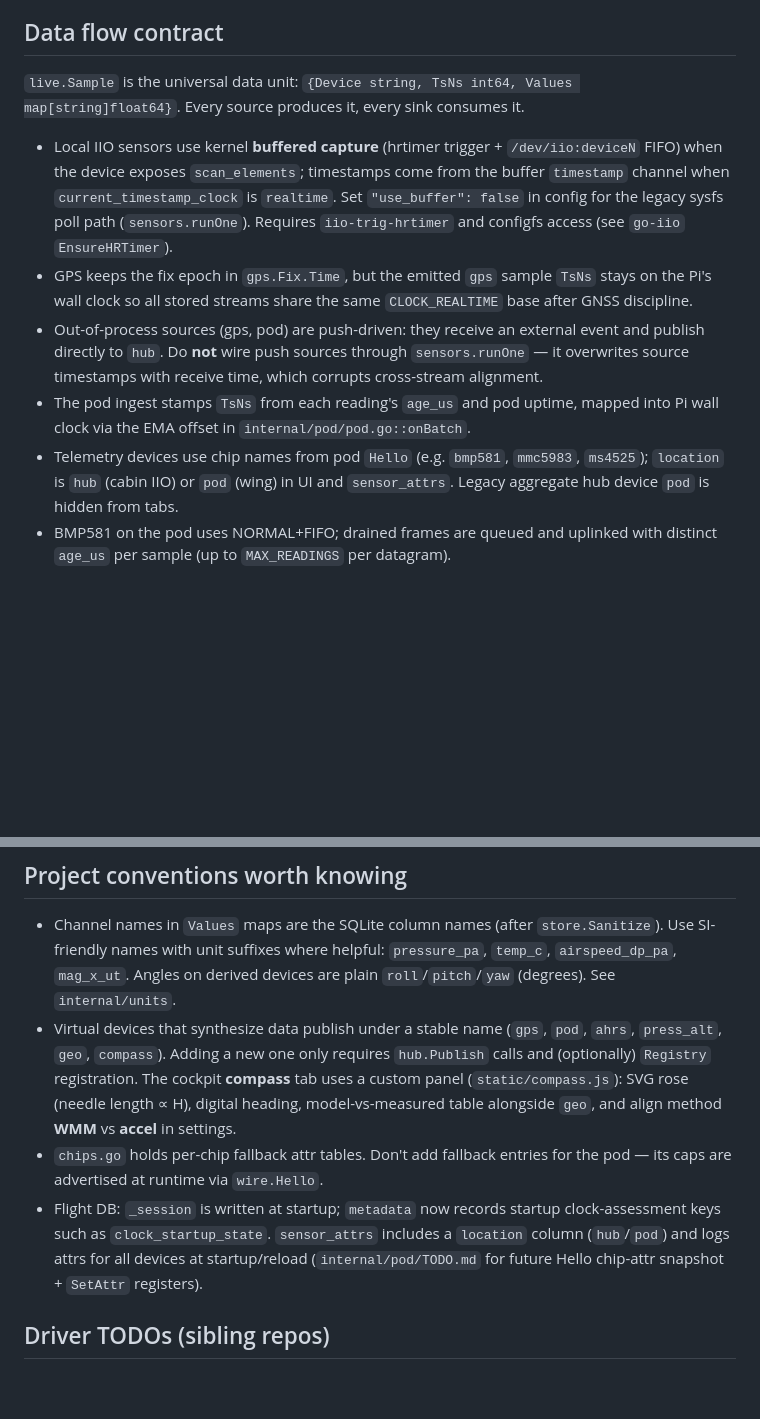
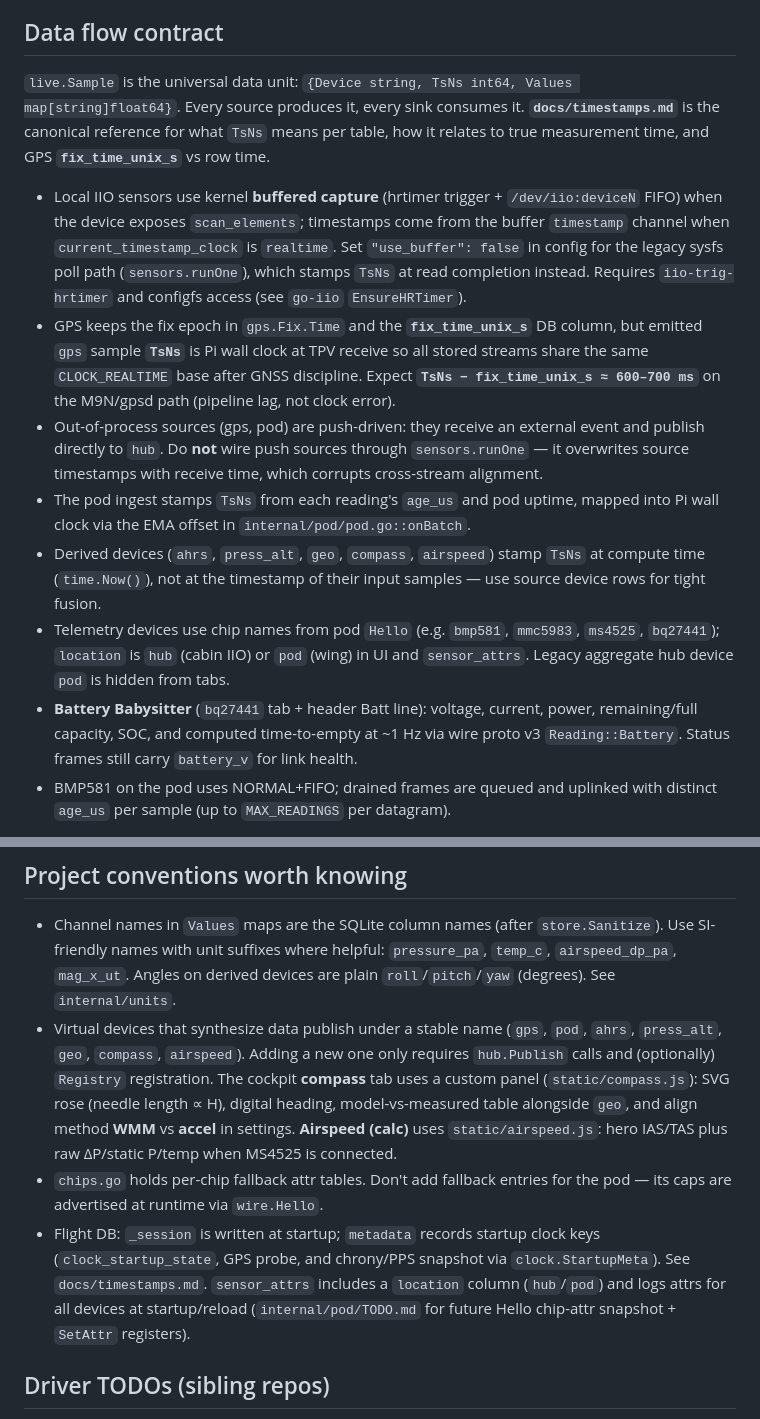
Before and after one commit to westphae/kingfisher, a Markdown page: CLAUDE.md, 2 parts joined by grey strips. Drawn GitHub-style; blank space fills up the shorter version.

Commit message:
docs: document battery, airspeed, timestamps, and chrony metadata
Update CLAUDE.md for BQ27441 telemetry, derived airspeed, ts_ns reference,
and clock_startup_* flight DB metadata.

Co-authored-by: Cursor <cursoragent@cursor.com>

```diff
--- a/CLAUDE.md
+++ b/CLAUDE.md
@@ -54,13 +54,15 @@ After any change to types in `pod_wire/src/lib.rs`, regenerate `fixtures.txt` an
 
 ## Data flow contract
 
-`live.Sample` is the universal data unit: `{Device string, TsNs int64, Values map[string]float64}`. Every source produces it, every sink consumes it.
+`live.Sample` is the universal data unit: `{Device string, TsNs int64, Values map[string]float64}`. Every source produces it, every sink consumes it. **`docs/timestamps.md`** is the canonical reference for what `TsNs` means per table, how it relates to true measurement time, and GPS **`fix_time_unix_s`** vs row time.
 
-- Local IIO sensors use kernel **buffered capture** (hrtimer trigger + `/dev/iio:deviceN` FIFO) when the device exposes `scan_elements`; timestamps come from the buffer `timestamp` channel when `current_timestamp_clock` is `realtime`. Set `"use_buffer": false` in config for the legacy sysfs poll path (`sensors.runOne`). Requires `iio-trig-hrtimer` and configfs access (see `go-iio` `EnsureHRTimer`).
-- GPS keeps the fix epoch in `gps.Fix.Time`, but the emitted `gps` sample `TsNs` stays on the Pi's wall clock so all stored streams share the same `CLOCK_REALTIME` base after GNSS discipline.
+- Local IIO sensors use kernel **buffered capture** (hrtimer trigger + `/dev/iio:deviceN` FIFO) when the device exposes `scan_elements`; timestamps come from the buffer `timestamp` channel when `current_timestamp_clock` is `realtime`. Set `"use_buffer": false` in config for the legacy sysfs poll path (`sensors.runOne`), which stamps `TsNs` at read completion instead. Requires `iio-trig-hrtimer` and configfs access (see `go-iio` `EnsureHRTimer`).
+- GPS keeps the fix epoch in `gps.Fix.Time` and the **`fix_time_unix_s`** DB column, but emitted `gps` sample **`TsNs`** is Pi wall clock at TPV receive so all stored streams share the same `CLOCK_REALTIME` base after GNSS discipline. Expect **`TsNs − fix_time_unix_s ≈ 600–700 ms`** on the M9N/gpsd path (pipeline lag, not clock error).
 - Out-of-process sources (gps, pod) are push-driven: they receive an external event and publish directly to `hub`. Do **not** wire push sources through `sensors.runOne` — it overwrites source timestamps with receive time, which corrupts cross-stream alignment.
 - The pod ingest stamps `TsNs` from each reading's `age_us` and pod uptime, mapped into Pi wall clock via the EMA offset in `internal/pod/pod.go::onBatch`.
-- Telemetry devices use chip names from pod `Hello` (e.g. `bmp581`, `mmc5983`, `ms4525`); `location` is `hub` (cabin IIO) or `pod` (wing) in UI and `sensor_attrs`. Legacy aggregate hub device `pod` is hidden from tabs.
+- Derived devices (`ahrs`, `press_alt`, `geo`, `compass`, `airspeed`) stamp `TsNs` at compute time (`time.Now()`), not at the timestamp of their input samples — use source device rows for tight fusion.
+- Telemetry devices use chip names from pod `Hello` (e.g. `bmp581`, `mmc5983`, `ms4525`, `bq27441`); `location` is `hub` (cabin IIO) or `pod` (wing) in UI and `sensor_attrs`. Legacy aggregate hub device `pod` is hidden from tabs.
+- **Battery Babysitter** (`bq27441` tab + header Batt line): voltage, current, power, remaining/full capacity, SOC, and computed time-to-empty at ~1 Hz via wire proto v3 `Reading::Battery`. Status frames still carry `battery_v` for link health.
 - BMP581 on the pod uses NORMAL+FIFO; drained frames are queued and uplinked with distinct `age_us` per sample (up to `MAX_READINGS` per datagram).
 
 The `live.Hub` keeps only the latest sample per device. Pod ingest publishes sparse per-sensor maps to each `pod_*` device.
@@ -78,9 +80,9 @@ Plan files live under `~/.claude/plans/` outside the repo.
 ## Project conventions worth knowing
 
 - Channel names in `Values` maps are the SQLite column names (after `store.Sanitize`). Use SI-friendly names with unit suffixes where helpful: `pressure_pa`, `temp_c`, `airspeed_dp_pa`, `mag_x_ut`. Angles on derived devices are plain `roll`/`pitch`/`yaw` (degrees). See `internal/units`.
-- Virtual devices that synthesize data publish under a stable name (`gps`, `pod`, `ahrs`, `press_alt`, `geo`, `compass`). Adding a new one only requires `hub.Publish` calls and (optionally) `Registry` registration. The cockpit **compass** tab uses a custom panel (`static/compass.js`): SVG rose (needle length ∝ H), digital heading, model-vs-measured table alongside `geo`, and align method **WMM** vs **accel** in settings.
+- Virtual devices that synthesize data publish under a stable name (`gps`, `pod`, `ahrs`, `press_alt`, `geo`, `compass`, `airspeed`). Adding a new one only requires `hub.Publish` calls and (optionally) `Registry` registration. The cockpit **compass** tab uses a custom panel (`static/compass.js`): SVG rose (needle length ∝ H), digital heading, model-vs-measured table alongside `geo`, and align method **WMM** vs **accel** in settings. **Airspeed (calc)** uses `static/airspeed.js`: hero IAS/TAS plus raw ΔP/static P/temp when MS4525 is connected.
 - `chips.go` holds per-chip fallback attr tables. Don't add fallback entries for the pod — its caps are advertised at runtime via `wire.Hello`.
-- Flight DB: `_session` is written at startup; `metadata` now records startup clock-assessment keys such as `clock_startup_state`. `sensor_attrs` includes a `location` column (`hub`/`pod`) and logs attrs for all devices at startup/reload (`internal/pod/TODO.md` for future Hello chip-attr snapshot + `SetAttr` registers).
+- Flight DB: `_session` is written at startup; `metadata` records startup clock keys (`clock_startup_state`, GPS probe, and chrony/PPS snapshot via `clock.StartupMeta`). See `docs/timestamps.md`. `sensor_attrs` includes a `location` column (`hub`/`pod`) and logs attrs for all devices at startup/reload (`internal/pod/TODO.md` for future Hello chip-attr snapshot + `SetAttr` registers).
 
 ## Driver TODOs (sibling repos)
 
```
Also changed, not shown: other parts of CLAUDE.md (+1 -1 lines).
